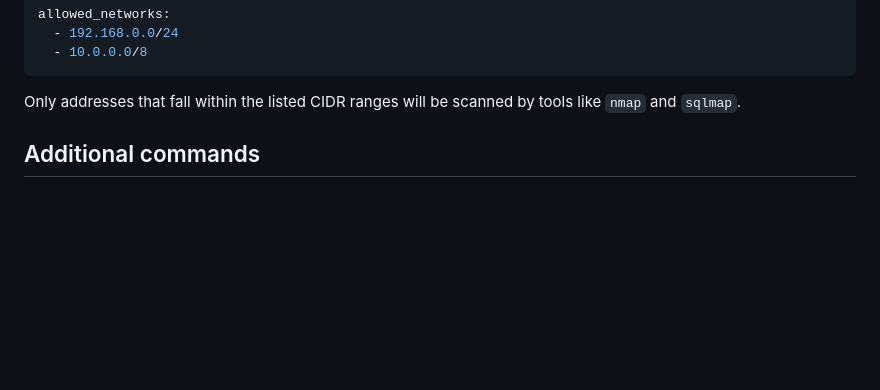
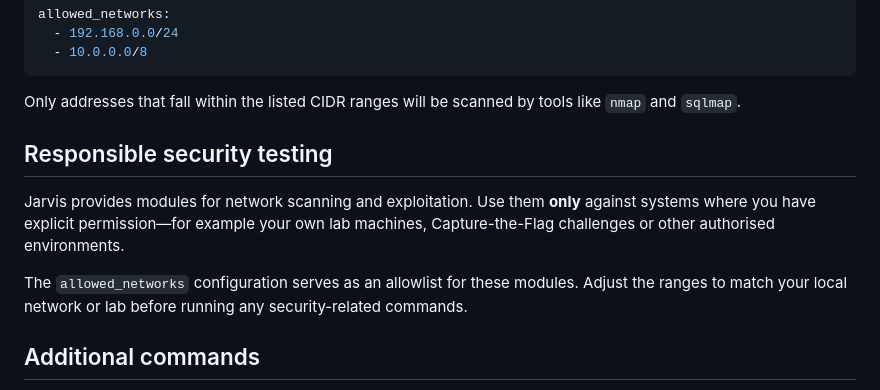
Before and after one commit to RepairEuroCar/Jarvis, a Markdown page: README.md, the part around the change. Drawn GitHub-style; blank space fills up the shorter version.

Commit message:
docs: clarify authorized scanning

```diff
--- a/README.md
+++ b/README.md
@@ -49,6 +49,16 @@ allowed_networks:
 
 Only addresses that fall within the listed CIDR ranges will be scanned by tools
 like `nmap` and `sqlmap`.
+
+## Responsible security testing
+
+Jarvis provides modules for network scanning and exploitation. Use them **only**
+against systems where you have explicit permission&mdash;for example your own
+lab machines, Capture-the-Flag challenges or other authorised environments.
+
+The `allowed_networks` configuration serves as an allowlist for these modules.
+Adjust the ranges to match your local network or lab before running any
+security-related commands.
 
 ## Additional commands
 
```
